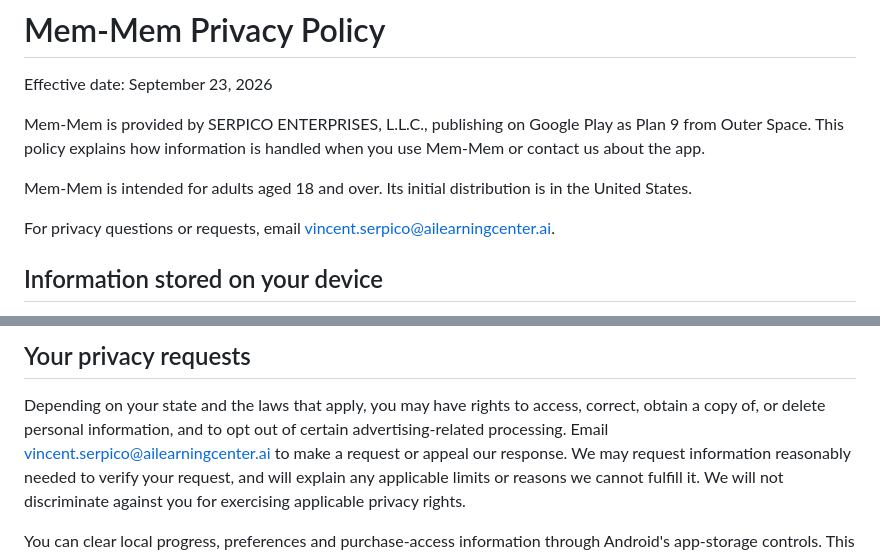
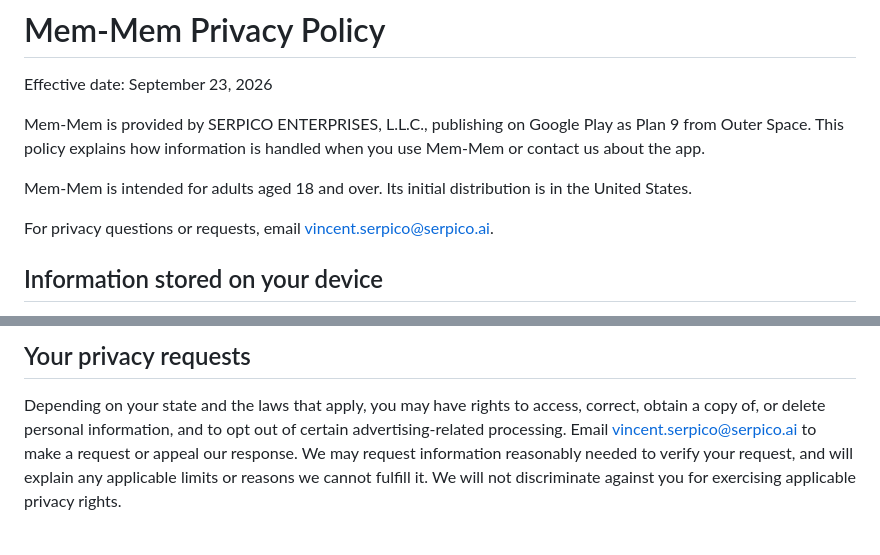
Before and after one commit to VincentAZ/Mem-Mem, a Markdown page: docs/privacy-policy.md, 2 parts joined by grey strips. Rendered like a GitHub page.

```diff
--- a/docs/privacy-policy.md
+++ b/docs/privacy-policy.md
@@ -10,7 +10,7 @@ Mem-Mem is intended for adults aged 18 and over. Its initial distribution is in
 the United States.
 
 For privacy questions or requests, email
-[vincent.serpico@ailearningcenter.ai](mailto:vincent.serpico@ailearningcenter.ai).
+[vincent.serpico@serpico.ai](mailto:vincent.serpico@serpico.ai).
 
 ## Information stored on your device
 
@@ -120,7 +120,7 @@ secure.
 Depending on your state and the laws that apply, you may have rights to access,
 correct, obtain a copy of, or delete personal information, and to opt out of
 certain advertising-related processing. Email
-[vincent.serpico@ailearningcenter.ai](mailto:vincent.serpico@ailearningcenter.ai)
+[vincent.serpico@serpico.ai](mailto:vincent.serpico@serpico.ai)
 to make a request or appeal our response. We may request information reasonably
 needed to verify your request, and will explain any applicable limits or reasons
 we cannot fulfill it. We will not discriminate against you for exercising
```
Also changed, not shown: docs/privacy-policy-draft.md (+1 -1 lines), docs/store-account-checklist.md (+8 -3 lines).
